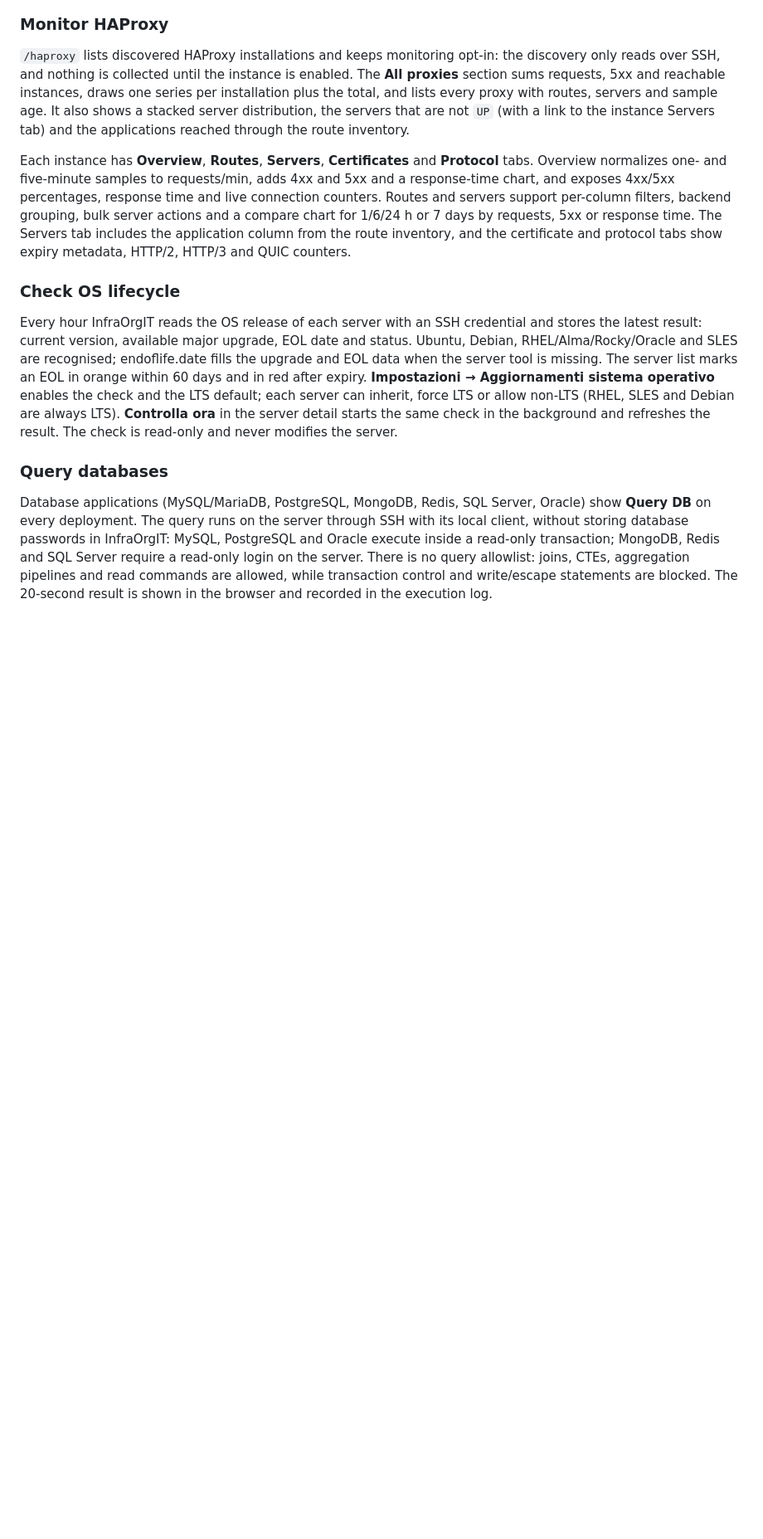
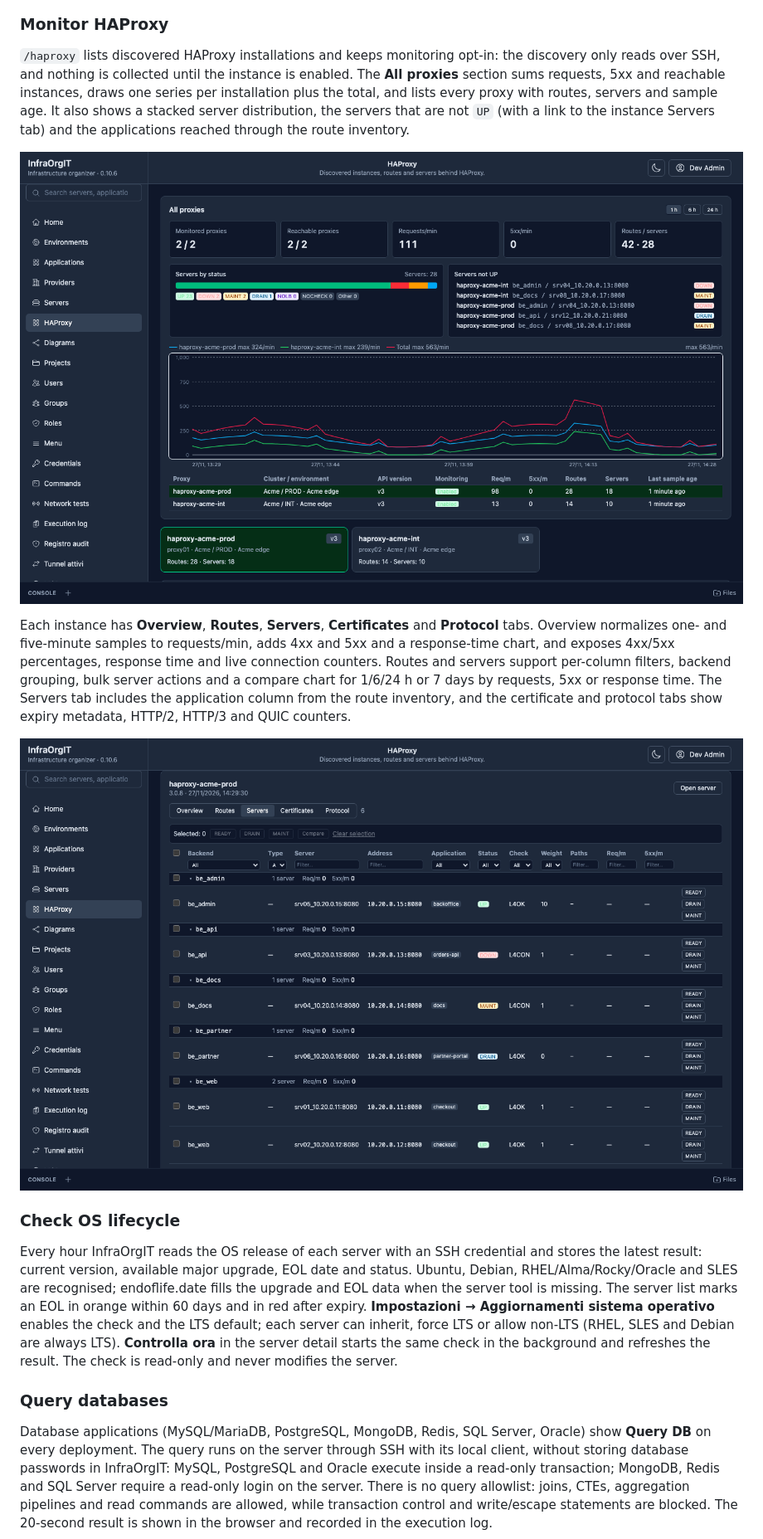
Before and after one commit to SenseiKiritof/InfraOrgITWeb, a Markdown page: README.md, the part around the change. Shown at 83% size. GitHub-like rendering; pictures changed too: docs/screenshots/haproxy-overview.png (added), docs/screenshots/haproxy-servers.png (added); blank space fills up the shorter version.

Commit message:
:memo: aggiunge screenshot haproxy al readme

```diff
--- a/README.md
+++ b/README.md
@@ -76,6 +76,8 @@ proxy with routes, servers and sample age. It also shows a stacked server
 distribution, the servers that are not `UP` (with a link to the instance
 Servers tab) and the applications reached through the route inventory.
 
+![HAProxy fleet overview with per-instance series, server status distribution and the not-UP list](docs/screenshots/haproxy-overview.png)
+
 Each instance has **Overview**, **Routes**, **Servers**, **Certificates** and
 **Protocol** tabs. Overview normalizes one- and five-minute samples to
 requests/min, adds 4xx and 5xx and a response-time chart, and exposes 4xx/5xx
@@ -84,6 +86,8 @@ support per-column filters, backend grouping, bulk server actions and a compare
 chart for 1/6/24 h or 7 days by requests, 5xx or response time. The Servers tab
 includes the application column from the route inventory, and the certificate
 and protocol tabs show expiry metadata, HTTP/2, HTTP/3 and QUIC counters.
+
+![HAProxy Servers tab with select filters, backend grouping and the application column](docs/screenshots/haproxy-servers.png)
 
 ### Check OS lifecycle
 
```
